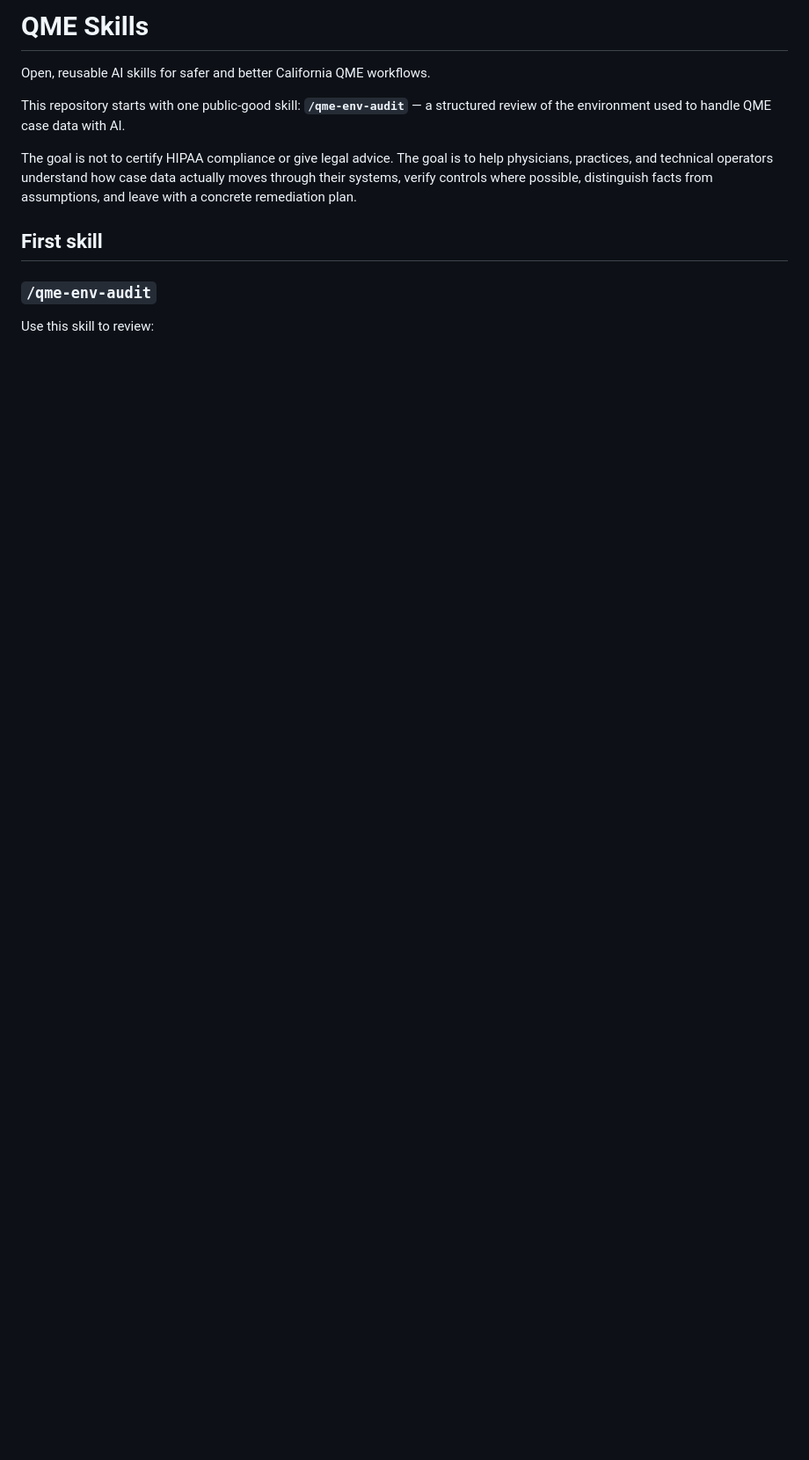
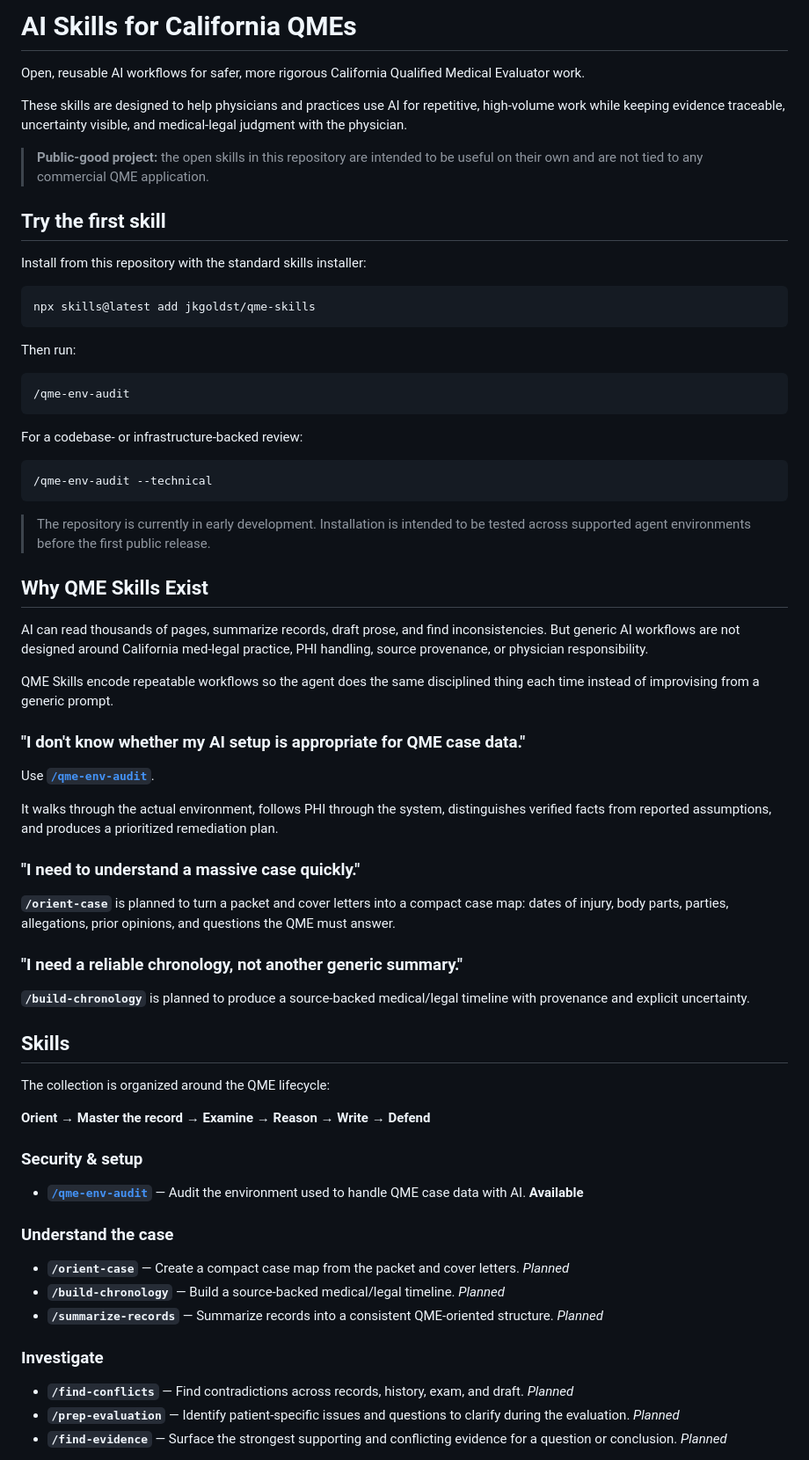
Before and after one commit to jkgoldst/qme-skills, a Markdown page: README.md, the part around one of its changes. Shown at 88% size. Rendered like a GitHub page; blank space fills up the shorter version.

Commit message:
Rewrite README as project homepage

````diff
--- a/README.md
+++ b/README.md
@@ -1,13 +1,72 @@
-# QME Skills
+# AI Skills for California QMEs
 
-Open, reusable AI skills for safer and better California QME workflows.
+Open, reusable AI workflows for safer, more rigorous California Qualified Medical Evaluator work.
 
-This repository starts with one public-good skill: **`/qme-env-audit`** — a structured review of the environment used to handle QME case data with AI.
+These skills are designed to help physicians and practices use AI for repetitive, high-volume work while keeping evidence traceable, uncertainty visible, and medical-legal judgment with the physician.
 
-The goal is not to certify HIPAA compliance or give legal advice. The goal is to help physicians, practices, and technical operators understand how case data actually moves through their systems, verify controls where possible, distinguish facts from assumptions, and leave with a concrete remediation plan.
+> **Public-good project:** the open skills in this repository are intended to be useful on their own and are not tied to any commercial QME application.
 
-## First skill
+## Try the first skill
 
-### `/qme-env-audit`
+Install from this repository with the standard skills installer:
 
-Use this skill to review:
+```bash
+npx skills@latest add jkgoldst/qme-skills
+```
+
+Then run:
+
+```text
+/qme-env-audit
+```
+
+For a codebase- or infrastructure-backed review:
+
+```text
+/qme-env-audit --technical
+```
+
+> The repository is currently in early development. Installation is intended to be tested across supported agent environments before the first public release.
+
+## Why QME Skills Exist
+
+AI can read thousands of pages, summarize records, draft prose, and find inconsistencies. But generic AI workflows are not designed around California med-legal practice, PHI handling, source provenance, or physician responsibility.
+
+QME Skills encode repeatable workflows so the agent does the same disciplined thing each time instead of improvising from a generic prompt.
+
+### "I don't know whether my AI setup is appropriate for QME case data."
+
+Use **[`/qme-env-audit`](./skills/qme-env-audit/SKILL.md)**.
+
+It walks through the actual environment, follows PHI through the system, distinguishes verified facts from reported assumptions, and produces a prioritized remediation plan.
+
+### "I need to understand a massive case quickly."
+
+**`/orient-case`** is planned to turn a packet and cover letters into a compact case map: dates of injury, body parts, parties, allegations, prior opinions, and questions the QME must answer.
+
+### "I need a reliable chronology, not another generic summary."
+
+**`/build-chronology`** is planned to produce a source-backed medical/legal timeline with provenance and explicit uncertainty.
+
+## Skills
+
+The collection is organized around the QME lifecycle:
+
+**Orient → Master the record → Examine → Reason → Write → Defend**
+
+### Security & setup
+
+- **[`/qme-env-audit`](./skills/qme-env-audit/SKILL.md)** — Audit the environment used to handle QME case data with AI. **Available**
+
+### Understand the case
+
+- **`/orient-case`** — Create a compact case map from the packet and cover letters. *Planned*
+- **`/build-chronology`** — Build a source-backed medical/legal timeline. *Planned*
+- **`/summarize-records`** — Summarize records into a consistent QME-oriented structure. *Planned*
+
+### Investigate
+
+- **`/find-conflicts`** — Find contradictions across records, history, exam, and draft. *Planned*
+- **`/prep-evaluation`** — Identify patient-specific issues and questions to clarify during the evaluation. *Planned*
+- **`/find-evidence`** — Surface the strongest supporting and conflicting evidence for a question or conclusion. *Planned*
+
````
Also changed, not shown: other parts of README.md (+93 -37 lines).
